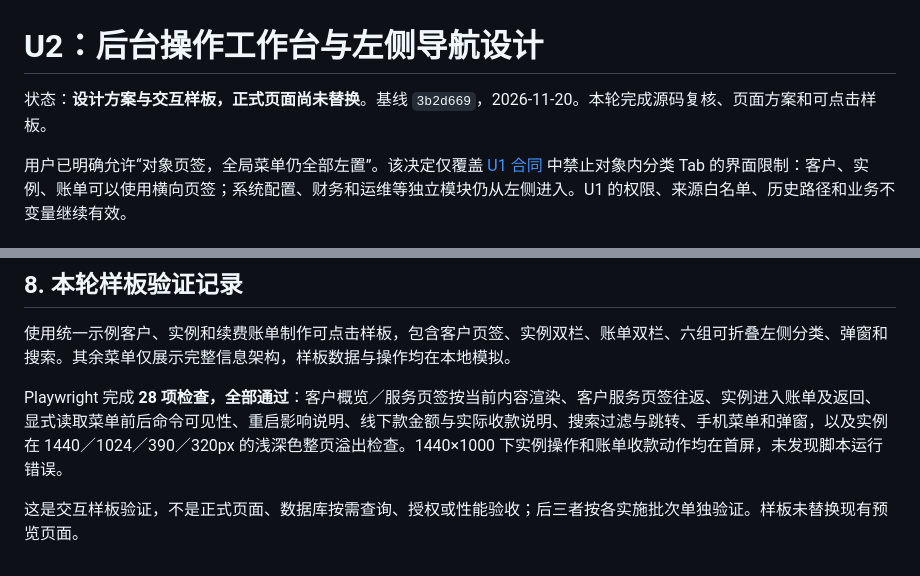
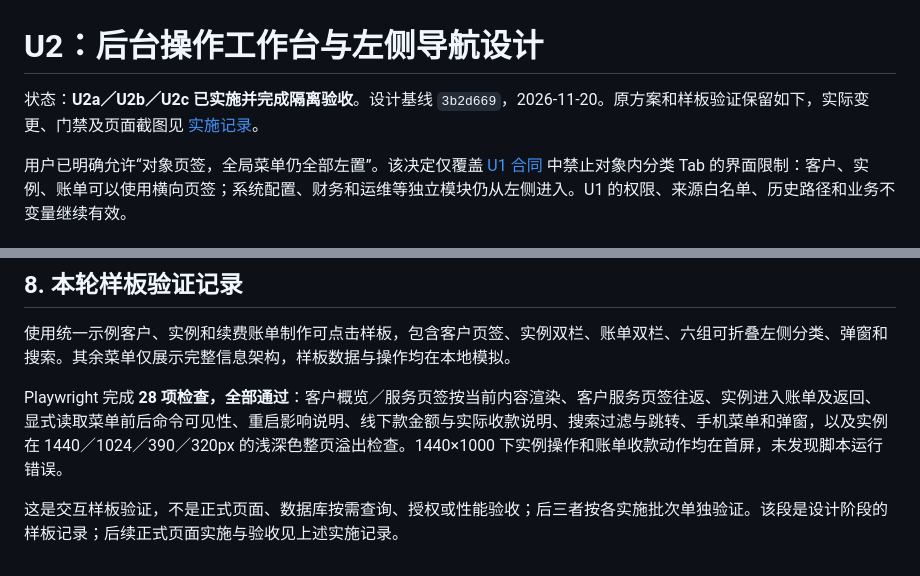
Before and after one commit to QAQ000000/phpidc, a Markdown page: docs/admin-workspace-u2-design-2026-11-20.md, 2 parts joined by grey strips. GitHub-like rendering.

```diff
--- a/docs/admin-workspace-u2-design-2026-11-20.md
+++ b/docs/admin-workspace-u2-design-2026-11-20.md
@@ -1,6 +1,6 @@
 # U2：后台操作工作台与左侧导航设计
 
-状态：**设计方案与交互样板，正式页面尚未替换**。基线 `3b2d669`，2026-11-20。本轮完成源码复核、页面方案和可点击样板。
+状态：**U2a／U2b／U2c 已实施并完成隔离验收**。设计基线 `3b2d669`，2026-11-20。原方案和样板验证保留如下，实际变更、门禁及页面截图见 [实施记录](admin-workspace-u2-implementation-2026-11-20.md)。
 
 用户已明确允许“对象页签，全局菜单仍全部左置”。该决定仅覆盖 [U1 合同](/www/wwwroot/Laravel13idc/docs/admin-workspace-u1-contract-2026-11-20.md) 中禁止对象内分类 Tab 的界面限制：客户、实例、账单可以使用横向页签；系统配置、财务和运维等独立模块仍从左侧进入。U1 的权限、来源白名单、历史路径和业务不变量继续有效。
 
@@ -135,4 +135,4 @@
 
 Playwright 完成 **28 项检查，全部通过**：客户概览／服务页签按当前内容渲染、客户服务页签往返、实例进入账单及返回、显式读取菜单前后命令可见性、重启影响说明、线下款金额与实际收款说明、搜索过滤与跳转、手机菜单和弹窗，以及实例在 1440／1024／390／320px 的浅深色整页溢出检查。1440×1000 下实例操作和账单收款动作均在首屏，未发现脚本运行错误。
 
-这是交互样板验证，不是正式页面、数据库按需查询、授权或性能验收；后三者按各实施批次单独验证。样板未替换现有预览页面。
+这是交互样板验证，不是正式页面、数据库按需查询、授权或性能验收；后三者按各实施批次单独验证。该段是设计阶段的样板记录；后续正式页面实施与验收见上述实施记录。
```
Also changed, not shown: docs/admin-workspace-u2-implementation-2026-11-20.md (+34 -0 lines), docs/release-status.md (+1 -0 lines), docs/screenshots/admin-workspace-u2-2026-11-20/invoice-offline-390-dark.png (added), docs/screenshots/admin-workspace-u2-2026-11-20/invoice-paid-390-dark.png (added), docs/screenshots/admin-workspace-u2-2026-11-20/invoice-unpaid-1440-light.png (added), 11 other files.
